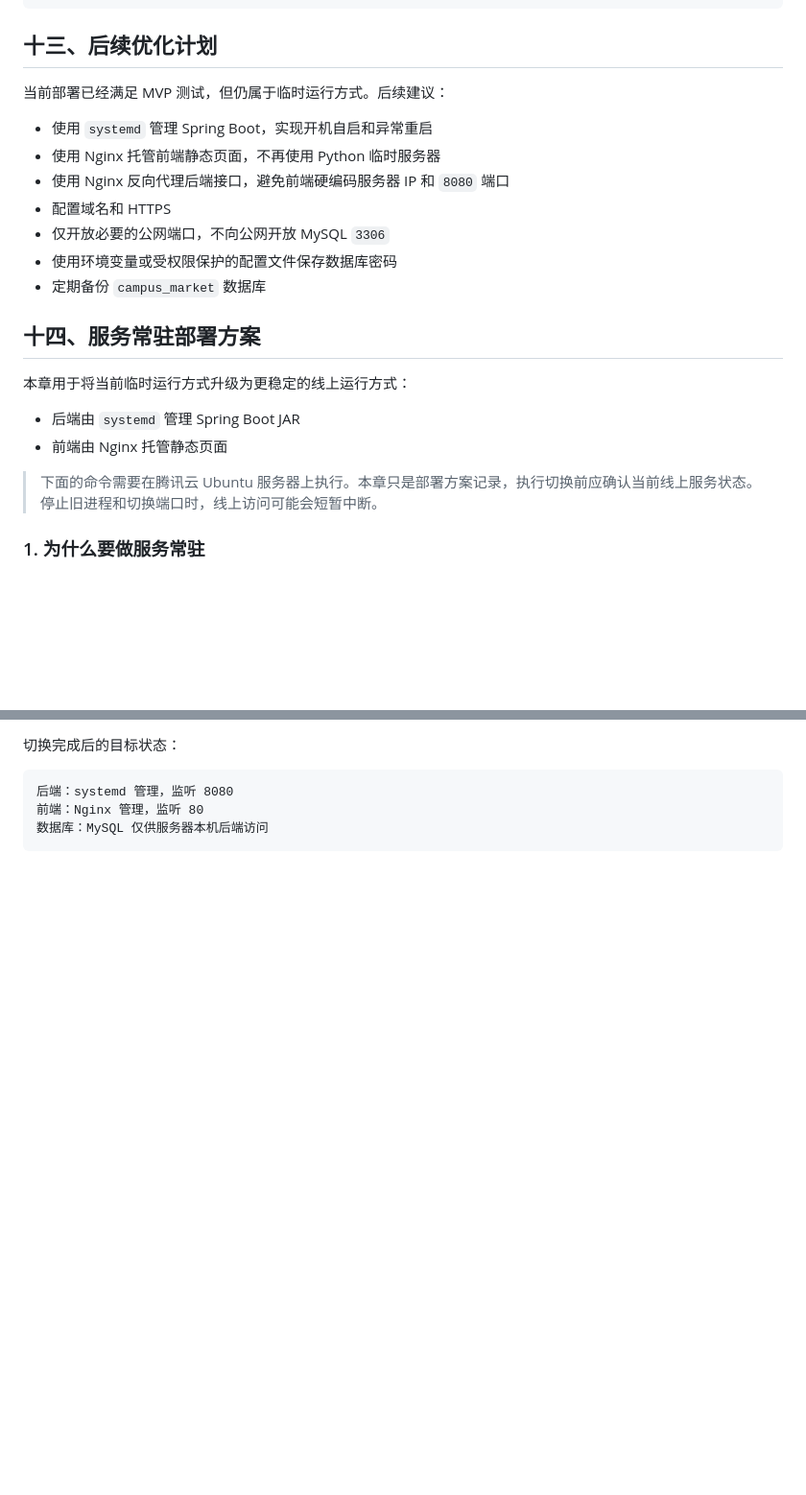
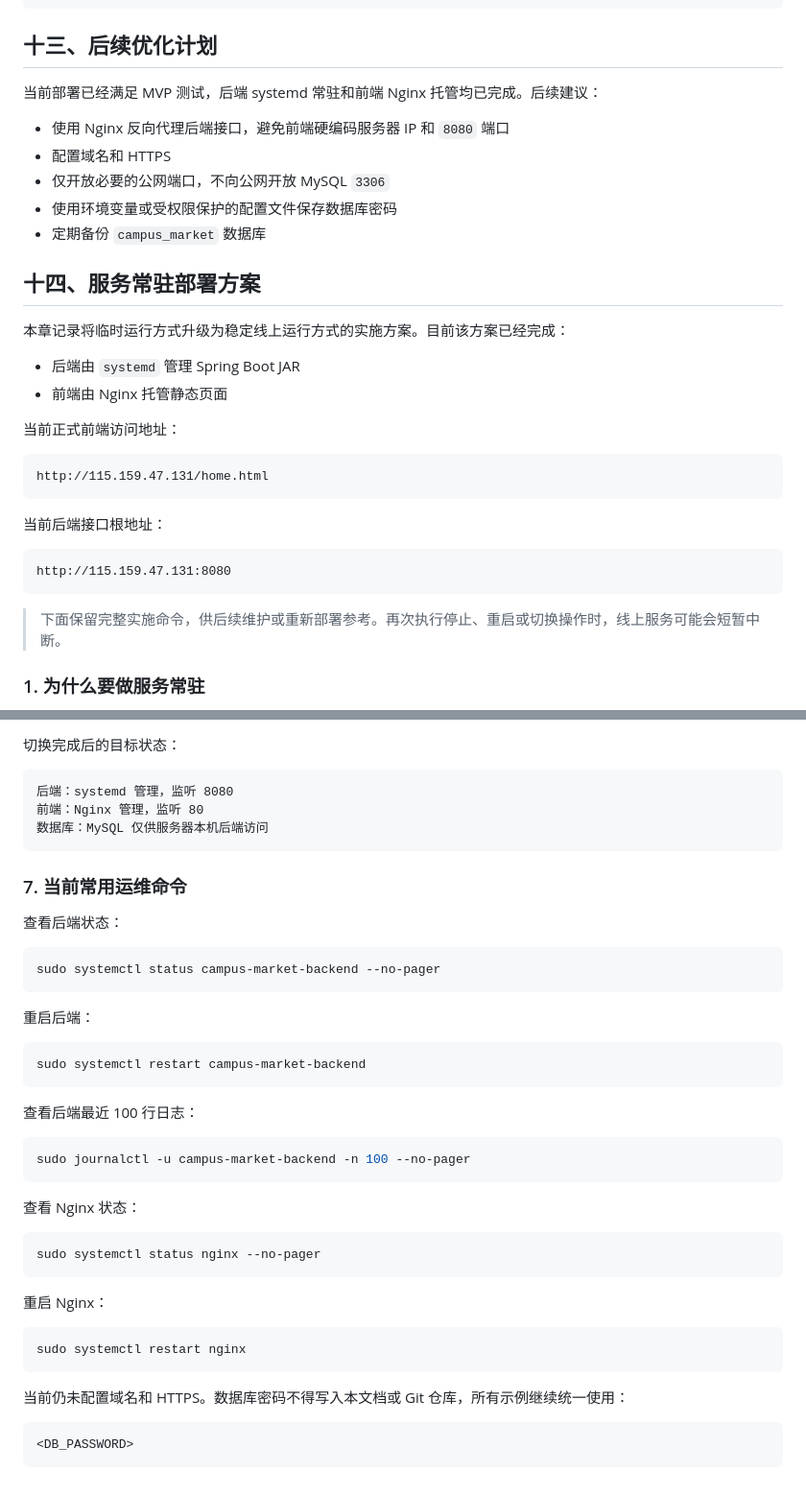
Before and after one commit to todxm/campus-lifestyle-platform, a Markdown page: DEPLOYMENT.md, 2 parts joined by grey strips. Shown at 96% size. Drawn GitHub-style; blank space fills up the shorter version.

````diff
--- a/DEPLOYMENT.md
+++ b/DEPLOYMENT.md
@@ -626,10 +627,8 @@ target/campus-market-backend-0.0.1-SNAPSHOT.jar
 
 ## 十三、后续优化计划
 
-当前部署已经满足 MVP 测试，但仍属于临时运行方式。后续建议：
+当前部署已经满足 MVP 测试，后端 systemd 常驻和前端 Nginx 托管均已完成。后续建议：
 
-- 使用 `systemd` 管理 Spring Boot，实现开机自启和异常重启
-- 使用 Nginx 托管前端静态页面，不再使用 Python 临时服务器
 - 使用 Nginx 反向代理后端接口，避免前端硬编码服务器 IP 和 `8080` 端口
 - 配置域名和 HTTPS
 - 仅开放必要的公网端口，不向公网开放 MySQL `3306`
@@ -638,12 +637,24 @@ target/campus-market-backend-0.0.1-SNAPSHOT.jar
 
 ## 十四、服务常驻部署方案
 
-本章用于将当前临时运行方式升级为更稳定的线上运行方式：
+本章记录将临时运行方式升级为稳定线上运行方式的实施方案。目前该方案已经完成：
 
 - 后端由 `systemd` 管理 Spring Boot JAR
 - 前端由 Nginx 托管静态页面
 
-> 下面的命令需要在腾讯云 Ubuntu 服务器上执行。本章只是部署方案记录，执行切换前应确认当前线上服务状态。停止旧进程和切换端口时，线上访问可能会短暂中断。
+当前正式前端访问地址：
+
+```text
+http://115.159.47.131/home.html
+```
+
+当前后端接口根地址：
+
+```text
+http://115.159.47.131:8080
+```
+
+> 下面保留完整实施命令，供后续维护或重新部署参考。再次执行停止、重启或切换操作时，线上服务可能会短暂中断。
 
 ### 1. 为什么要做服务常驻
 
@@ -1062,3 +1073,41 @@ Nginx 切换完成后，需要确保腾讯云轻量应用服务器防火墙或
 前端：Nginx 管理，监听 80
 数据库：MySQL 仅供服务器本机后端访问
 ```
+
+### 7. 当前常用运维命令
+
+查看后端状态：
+
+```bash
+sudo systemctl status campus-market-backend --no-pager
+```
+
+重启后端：
+
+```bash
+sudo systemctl restart campus-market-backend
+```
+
+查看后端最近 100 行日志：
+
+```bash
+sudo journalctl -u campus-market-backend -n 100 --no-pager
+```
+
+查看 Nginx 状态：
+
+```bash
+sudo systemctl status nginx --no-pager
+```
+
+重启 Nginx：
+
+```bash
+sudo systemctl restart nginx
+```
+
+当前仍未配置域名和 HTTPS。数据库密码不得写入本文档或 Git 仓库，所有示例继续统一使用：
+
+```text
+<DB_PASSWORD>
+```
````
Also changed, not shown: other parts of DEPLOYMENT.md (+5 -4 lines), TESTING.md (+23 -13 lines).
